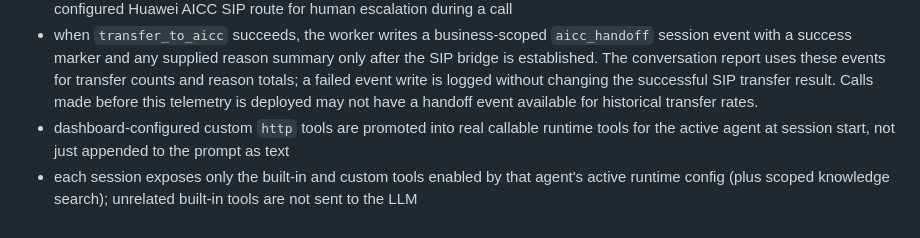
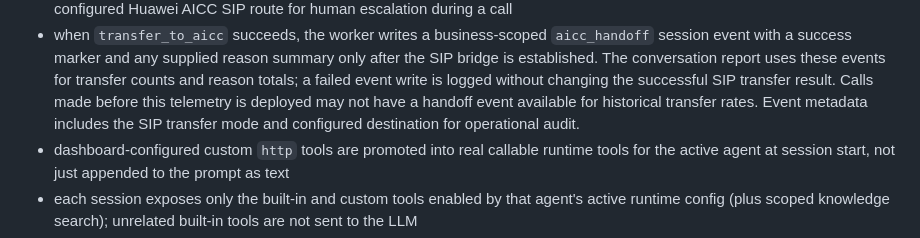
Before and after one commit to OdionAI/sales-girl-voice-agent, a Markdown page: README.md, the part around the change. Drawn GitHub-style.

Commit message:
Document handoff audit metadata

```diff
--- a/README.md
+++ b/README.md
@@ -147,7 +147,8 @@ Current stable contract:
   uses these events for transfer counts and reason totals; a failed event write
   is logged without changing the successful SIP transfer result. Calls made
   before this telemetry is deployed may not have a handoff event available for
-  historical transfer rates.
+  historical transfer rates. Event metadata includes the SIP transfer mode and
+  configured destination for operational audit.
 - dashboard-configured custom `http` tools are promoted into real callable
   runtime tools for the active agent at session start, not just appended to the
   prompt as text
```
